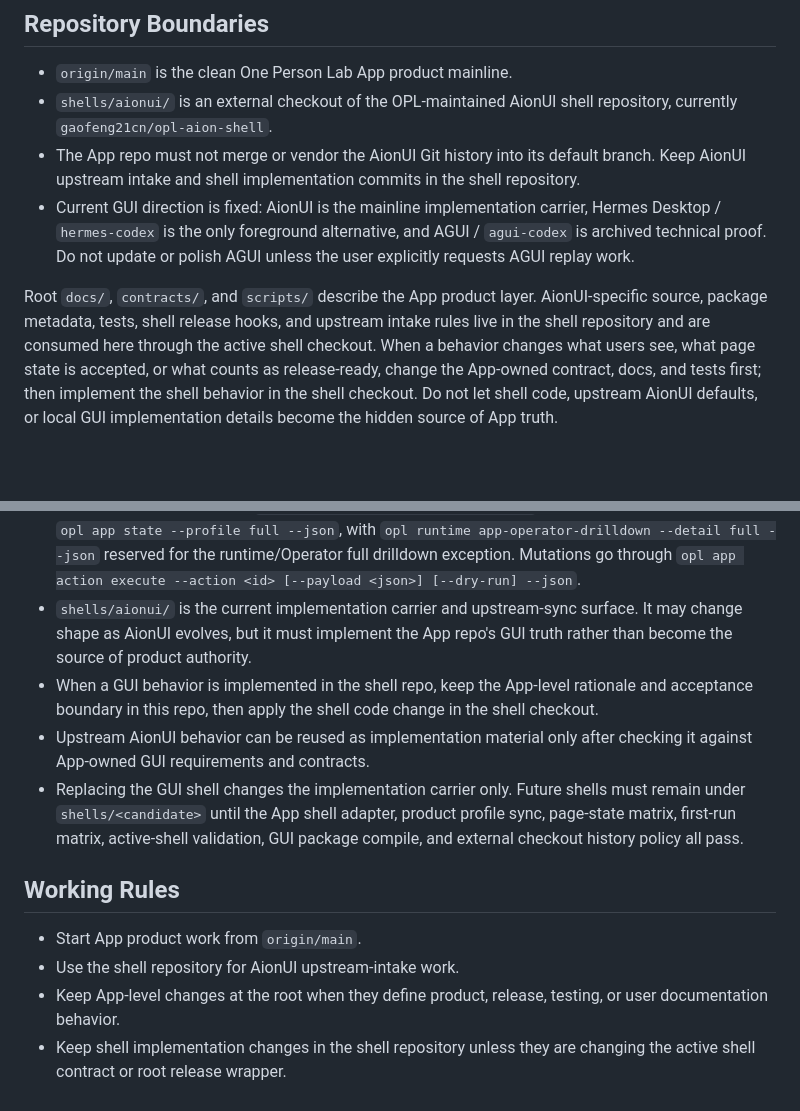
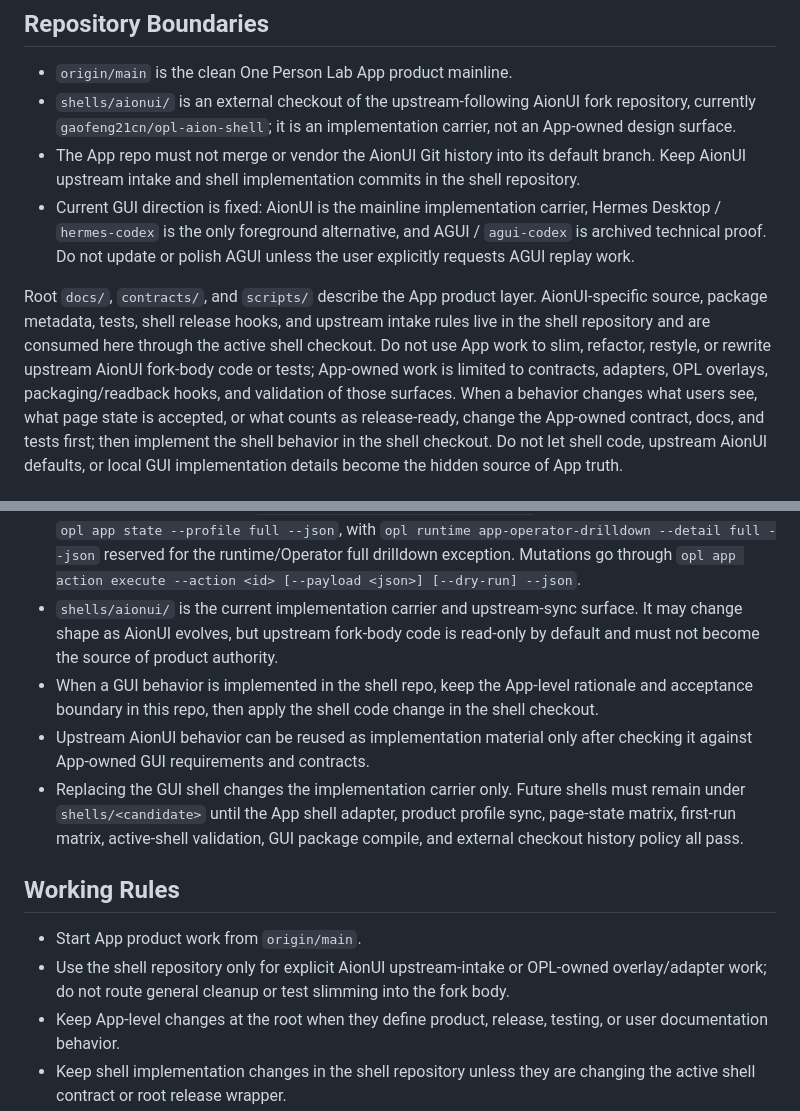
Before and after one commit to RenDeHuang/one-person-lab-app, a Markdown page: AGENTS.md, 2 parts joined by grey strips. Rendered like a GitHub page; blank space fills up the shorter version.

Commit message:
docs: keep Aion fork body out of App cleanup

```diff
--- a/AGENTS.md
+++ b/AGENTS.md
@@ -19,8 +19,9 @@ contracts, docs, and source truth.
 ## Repository Boundaries
 
 - `origin/main` is the clean One Person Lab App product mainline.
-- `shells/aionui/` is an external checkout of the OPL-maintained AionUI shell
-  repository, currently `gaofeng21cn/opl-aion-shell`.
+- `shells/aionui/` is an external checkout of the upstream-following AionUI fork
+  repository, currently `gaofeng21cn/opl-aion-shell`; it is an implementation
+  carrier, not an App-owned design surface.
 - The App repo must not merge or vendor the AionUI Git history into its default
   branch. Keep AionUI upstream intake and shell implementation commits in the
   shell repository.
@@ -32,7 +33,10 @@ contracts, docs, and source truth.
 Root `docs/`, `contracts/`, and `scripts/` describe the App product layer.
 AionUI-specific source, package metadata, tests, shell release hooks, and
 upstream intake rules live in the shell repository and are consumed here through
-the active shell checkout.
+the active shell checkout. Do not use App work to slim, refactor, restyle, or
+rewrite upstream AionUI fork-body code or tests; App-owned work is limited to
+contracts, adapters, OPL overlays, packaging/readback hooks, and validation of
+those surfaces.
 When a behavior changes what users see, what page state is accepted, or what
 counts as release-ready, change the App-owned contract, docs, and tests first;
 then implement the shell behavior in the shell checkout. Do not let shell code,
@@ -57,8 +61,8 @@ source of App truth.
   runtime/Operator full drilldown exception. Mutations go through
   `opl app action execute --action <id> [--payload <json>] [--dry-run] --json`.
 - `shells/aionui/` is the current implementation carrier and upstream-sync
-  surface. It may change shape as AionUI evolves, but it must implement the App
-  repo's GUI truth rather than become the source of product authority.
+  surface. It may change shape as AionUI evolves, but upstream fork-body code is
+  read-only by default and must not become the source of product authority.
 - When a GUI behavior is implemented in the shell repo, keep the App-level
   rationale and acceptance boundary in this repo, then apply the shell code
   change in the shell checkout.
@@ -72,7 +76,9 @@ source of App truth.
 ## Working Rules
 
 - Start App product work from `origin/main`.
-- Use the shell repository for AionUI upstream-intake work.
+- Use the shell repository only for explicit AionUI upstream-intake or
+  OPL-owned overlay/adapter work; do not route general cleanup or test slimming
+  into the fork body.
 - Keep App-level changes at the root when they define product, release, testing,
   or user documentation behavior.
 - Keep shell implementation changes in the shell repository unless they are
```
Also changed, not shown: docs/decisions.md (+1 -1 lines).
